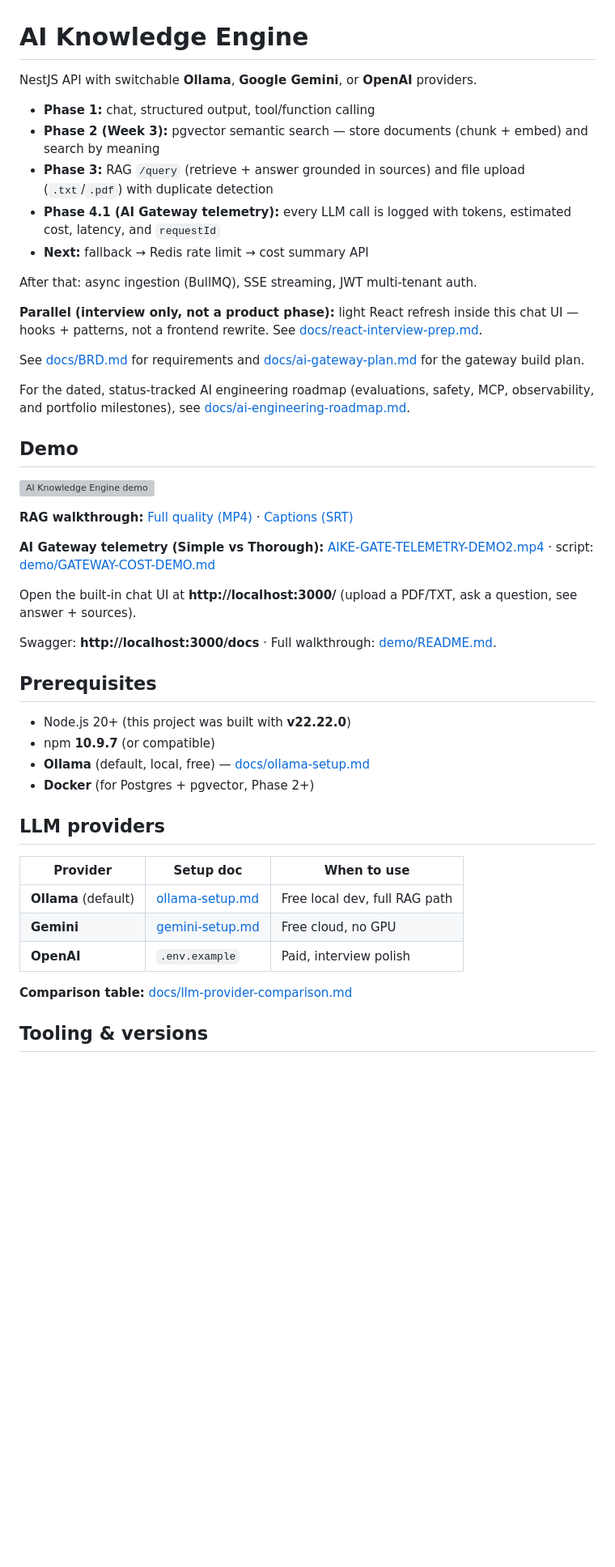
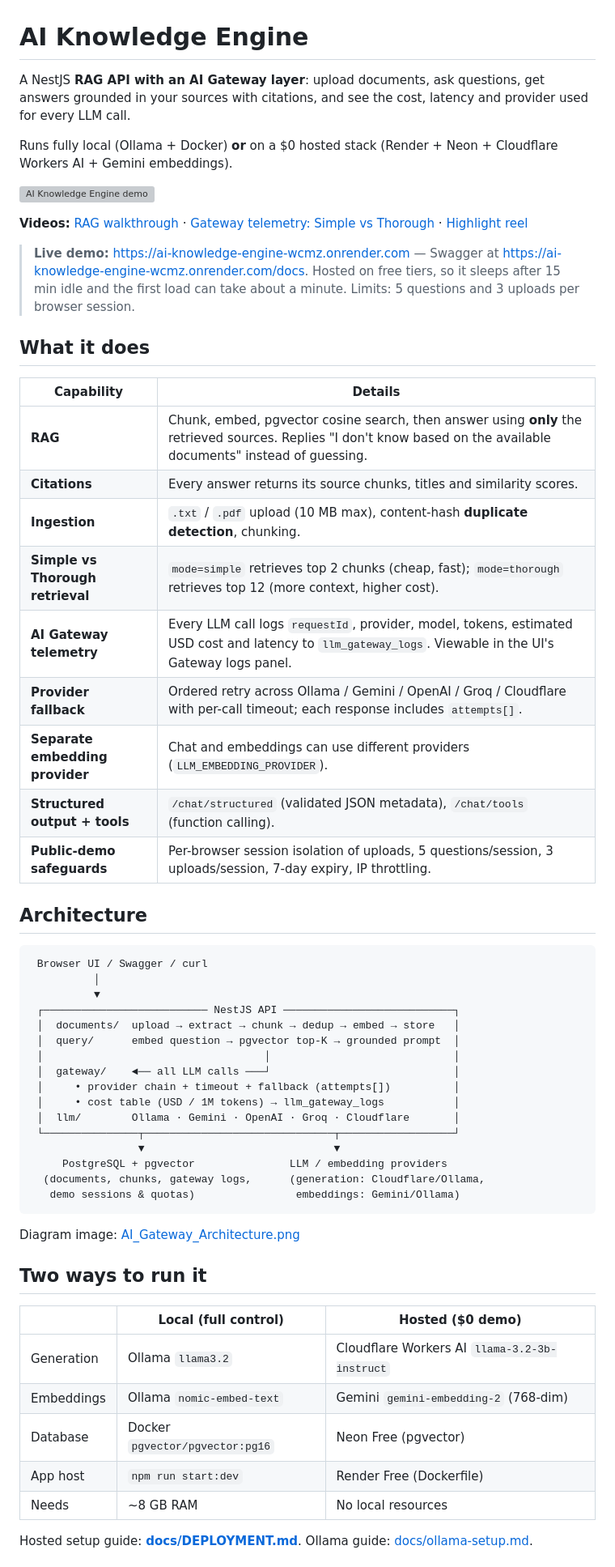
Before and after one commit to MukeshSinghBisht/ai-knowledge-engine, a Markdown page: README.md, the part around one of its changes. Shown at 81% size. Rendered like a GitHub page; blank space fills up the shorter version; grey boxes are pictures that could not be loaded.

````diff
--- a/README.md
+++ b/README.md
@@ -1,50 +1,61 @@
 # AI Knowledge Engine
 
-NestJS API with switchable **Ollama**, **Google Gemini**, or **OpenAI** providers.
+A NestJS **RAG API with an AI Gateway layer**: upload documents, ask questions, get answers grounded in your sources with citations, and see the cost, latency and provider used for every LLM call.
 
-- **Phase 1:** chat, structured output, tool/function calling
-- **Phase 2 (Week 3):** pgvector semantic search — store documents (chunk + embed) and search by meaning
-- **Phase 3:** RAG `/query` (retrieve + answer grounded in sources) and file upload (`.txt`/`.pdf`) with duplicate detection
-- **Phase 4.1 (AI Gateway telemetry):** every LLM call is logged with tokens, estimated cost, latency, and `requestId`
-- **Next:** fallback → Redis rate limit → cost summary API
-
-After that: async ingestion (BullMQ), SSE streaming, JWT multi-tenant auth.
-
-**Parallel (interview only, not a product phase):** light React refresh inside this chat UI —
-hooks + patterns, not a frontend rewrite. See [docs/react-interview-prep.md](./docs/react-interview-prep.md).
-
-See [docs/BRD.md](./docs/BRD.md) for requirements and [docs/ai-gateway-plan.md](./docs/ai-gateway-plan.md) for the gateway build plan.
-
-For the dated, status-tracked AI engineering roadmap (evaluations, safety, MCP, observability, and portfolio milestones), see [docs/ai-engineering-roadmap.md](./docs/ai-engineering-roadmap.md).
-
-## Demo
+Runs fully local (Ollama + Docker) **or** on a $0 hosted stack (Render + Neon + Cloudflare Workers AI + Gemini embeddings).
 
 ![AI Knowledge Engine demo](./demo/demo.gif)
 
-**RAG walkthrough:** [Full quality (MP4)](./demo/aiknowledgeenginedemo1.mp4) · [Captions (SRT)](./demo/aiknowledgeenginedemo1.srt)
+**Videos:** [RAG walkthrough](./demo/aiknowledgeenginedemo1.mp4) · [Gateway telemetry: Simple vs Thorough](./demo/AIKE-GATE-TELEMETRY-DEMO2.mp4) · [Highlight reel](./demo/upworkuploadeddocs/Upwork_Demo_HighlightAIKE.mp4)
 
-**AI Gateway telemetry (Simple vs Thorough):** [AIKE-GATE-TELEMETRY-DEMO2.mp4](./demo/AIKE-GATE-TELEMETRY-DEMO2.mp4) · script: [demo/GATEWAY-COST-DEMO.md](./demo/GATEWAY-COST-DEMO.md)
+> **Live demo:** https://ai-knowledge-engine-wcmz.onrender.com — Swagger at https://ai-knowledge-engine-wcmz.onrender.com/docs. Hosted on free tiers, so it sleeps after 15 min idle and the first load can take about a minute. Limits: 5 questions and 3 uploads per browser session.
 
-Open the built-in chat UI at **http://localhost:3000/** (upload a PDF/TXT, ask a question, see answer + sources).
+## What it does
 
-Swagger: **http://localhost:3000/docs** · Full walkthrough: [demo/README.md](./demo/README.md).
+| Capability | Details |
+|---|---|
+| **RAG** | Chunk, embed, pgvector cosine search, then answer using **only** the retrieved sources. Replies "I don't know based on the available documents" instead of guessing. |
+| **Citations** | Every answer returns its source chunks, titles and similarity scores. |
+| **Ingestion** | `.txt` / `.pdf` upload (10 MB max), content-hash **duplicate detection**, chunking. |
+| **Simple vs Thorough retrieval** | `mode=simple` retrieves top 2 chunks (cheap, fast); `mode=thorough` retrieves top 12 (more context, higher cost). |
+| **AI Gateway telemetry** | Every LLM call logs `requestId`, provider, model, tokens, estimated USD cost and latency to `llm_gateway_logs`. Viewable in the UI's Gateway logs panel. |
+| **Provider fallback** | Ordered retry across Ollama / Gemini / OpenAI / Groq / Cloudflare with per-call timeout; each response includes `attempts[]`. |
+| **Separate embedding provider** | Chat and embeddings can use different providers (`LLM_EMBEDDING_PROVIDER`). |
+| **Structured output + tools** | `/chat/structured` (validated JSON metadata), `/chat/tools` (function calling). |
+| **Public-demo safeguards** | Per-browser session isolation of uploads, 5 questions/session, 3 uploads/session, 7-day expiry, IP throttling. |
 
-## Prerequisites
+## Architecture
 
-- Node.js 20+ (this project was built with **v22.22.0**)
-- npm **10.9.7** (or compatible)
-- **Ollama** (default, local, free) — [docs/ollama-setup.md](./docs/ollama-setup.md)
-- **Docker** (for Postgres + pgvector, Phase 2+)
+```text
+ Browser UI / Swagger / curl
+          │
+          ▼
+ ┌────────────────────────── NestJS API ───────────────────────────┐
+ │  documents/  upload → extract → chunk → dedup → embed → store   │
+ │  query/      embed question → pgvector top-K → grounded prompt  │
+ │                                   │                             │
+ │  gateway/    ◄── all LLM calls ───┘                             │
+ │     • provider chain + timeout + fallback (attempts[])          │
+ │     • cost table (USD / 1M tokens) → llm_gateway_logs           │
+ │  llm/        Ollama · Gemini · OpenAI · Groq · Cloudflare       │
+ └───────────────┬──────────────────────────────┬──────────────────┘
+                 ▼                              ▼
+     PostgreSQL + pgvector               LLM / embedding providers
+  (documents, chunks, gateway logs,      (generation: Cloudflare/Ollama,
+   demo sessions & quotas)                embeddings: Gemini/Ollama)
+```
 
-## LLM providers
+Diagram image: [AI_Gateway_Architecture.png](./demo/upworkuploadeddocs/AI_Gateway_Architecture.png)
 
-| Provider | Setup doc | When to use |
-|----------|-----------|-------------|
-| **Ollama** (default) | [ollama-setup.md](./docs/ollama-setup.md) | Free local dev, full RAG path |
-| **Gemini** | [gemini-setup.md](./docs/gemini-setup.md) | Free cloud, no GPU |
-| **OpenAI** | `.env.example` | Paid, interview polish |
+## Two ways to run it
 
-**Comparison table:** [docs/llm-provider-comparison.md](./docs/llm-provider-comparison.md)
+| | Local (full control) | Hosted ($0 demo) |
+|---|---|---|
+| Generation | Ollama `llama3.2` | Cloudflare Workers AI `llama-3.2-3b-instruct` |
+| Embeddings | Ollama `nomic-embed-text` | Gemini `gemini-embedding-2` (768-dim) |
+| Database | Docker `pgvector/pgvector:pg16` | Neon Free (pgvector) |
+| App host | `npm run start:dev` | Render Free (Dockerfile) |
+| Needs | ~8 GB RAM | No local resources |
 
-## Tooling & versions
+Hosted setup guide: **[docs/DEPLOYMENT.md](./docs/DEPLOYMENT.md)**. Ollama guide: [docs/ollama-setup.md](./docs/ollama-setup.md).
 
````
Also changed, not shown: other parts of README.md (+83 -236 lines), docs/DEPLOYMENT.md (+9 -0 lines).
